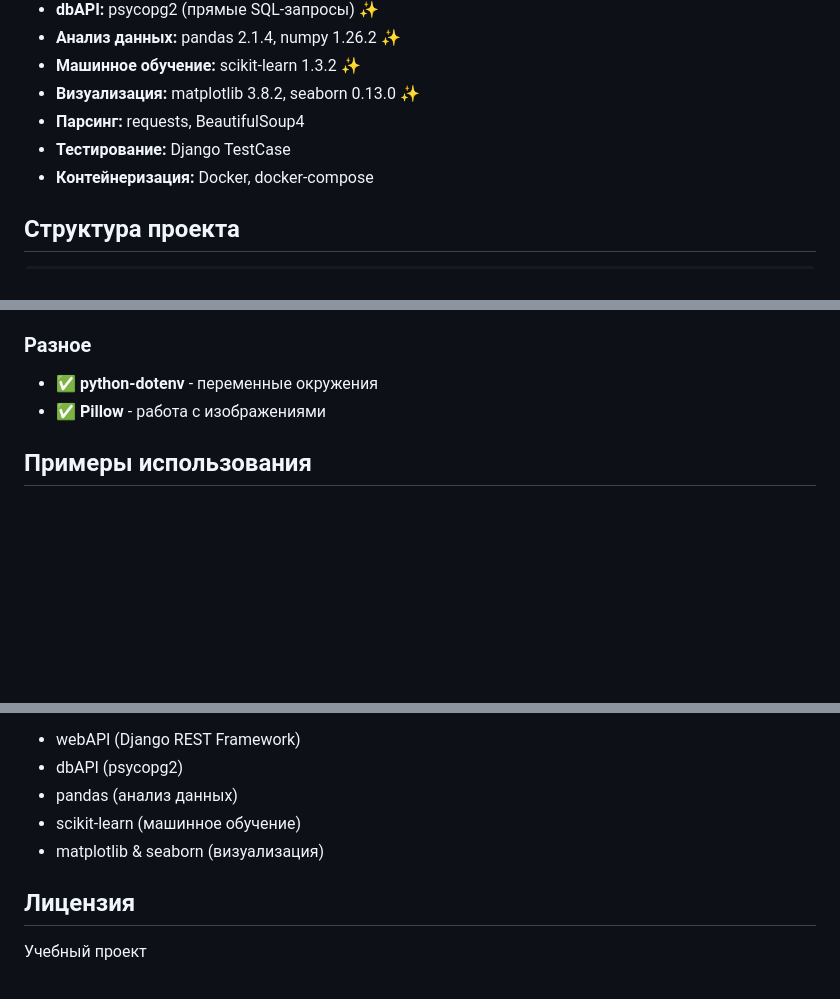
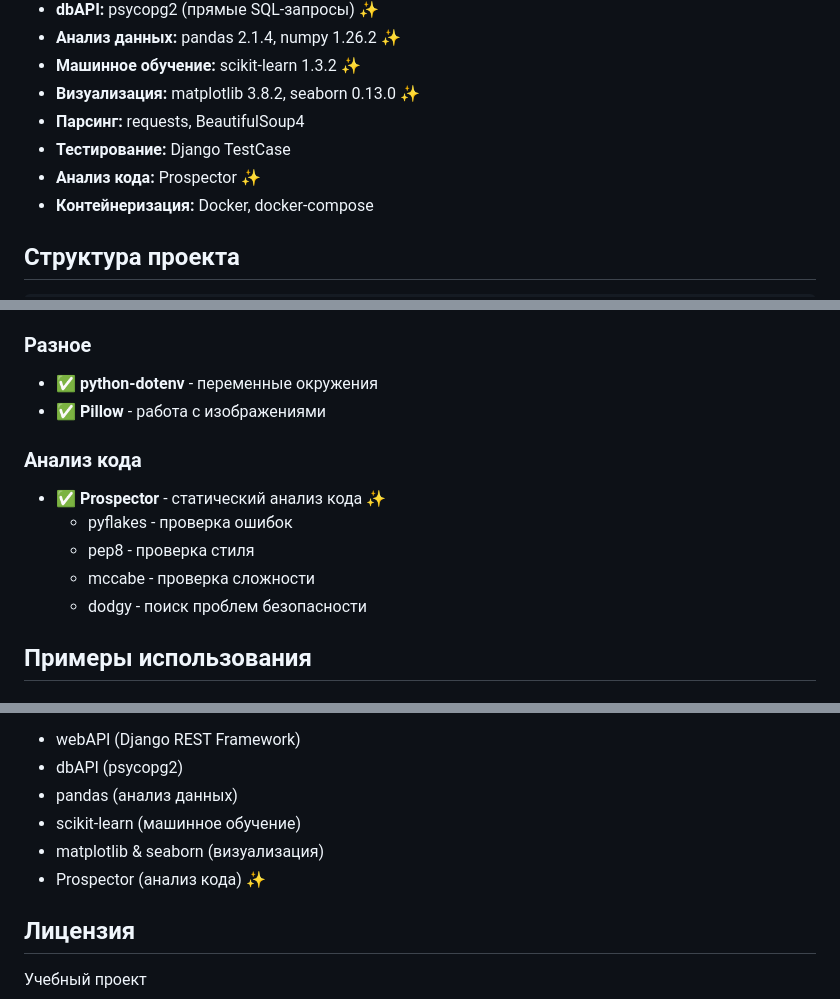
Before and after one commit to Glevelll/ProductsProd, a Markdown page: README.md, 3 parts joined by grey strips. GitHub-like rendering; blank space fills up the shorter version.

```diff
--- a/README.md
+++ b/README.md
@@ -26,6 +26,7 @@ Django веб-приложение для управления кулинарн
 - **Визуализация:** matplotlib 3.8.2, seaborn 0.13.0 ✨
 - **Парсинг:** requests, BeautifulSoup4
 - **Тестирование:** Django TestCase
+- **Анализ кода:** Prospector ✨
 - **Контейнеризация:** Docker, docker-compose
 
 ## Структура проекта
@@ -393,6 +439,13 @@ python manage.py runserver
 - ✅ **python-dotenv** - переменные окружения
 - ✅ **Pillow** - работа с изображениями
 
+### Анализ кода
+- ✅ **Prospector** - статический анализ кода ✨
+  - pyflakes - проверка ошибок
+  - pep8 - проверка стиля
+  - mccabe - проверка сложности
+  - dodgy - поиск проблем безопасности
+
 ## Примеры использования
 
 ### 1. Работа с REST API
@@ -509,6 +562,7 @@ docker-compose exec web python manage.py migrate --run-syncdb
 - pandas (анализ данных)
 - scikit-learn (машинное обучение)
 - matplotlib & seaborn (визуализация)
+- Prospector (анализ кода) ✨
 
 ## Лицензия
 
```
Also changed, not shown: other parts of README.md (+45 -0 lines).
